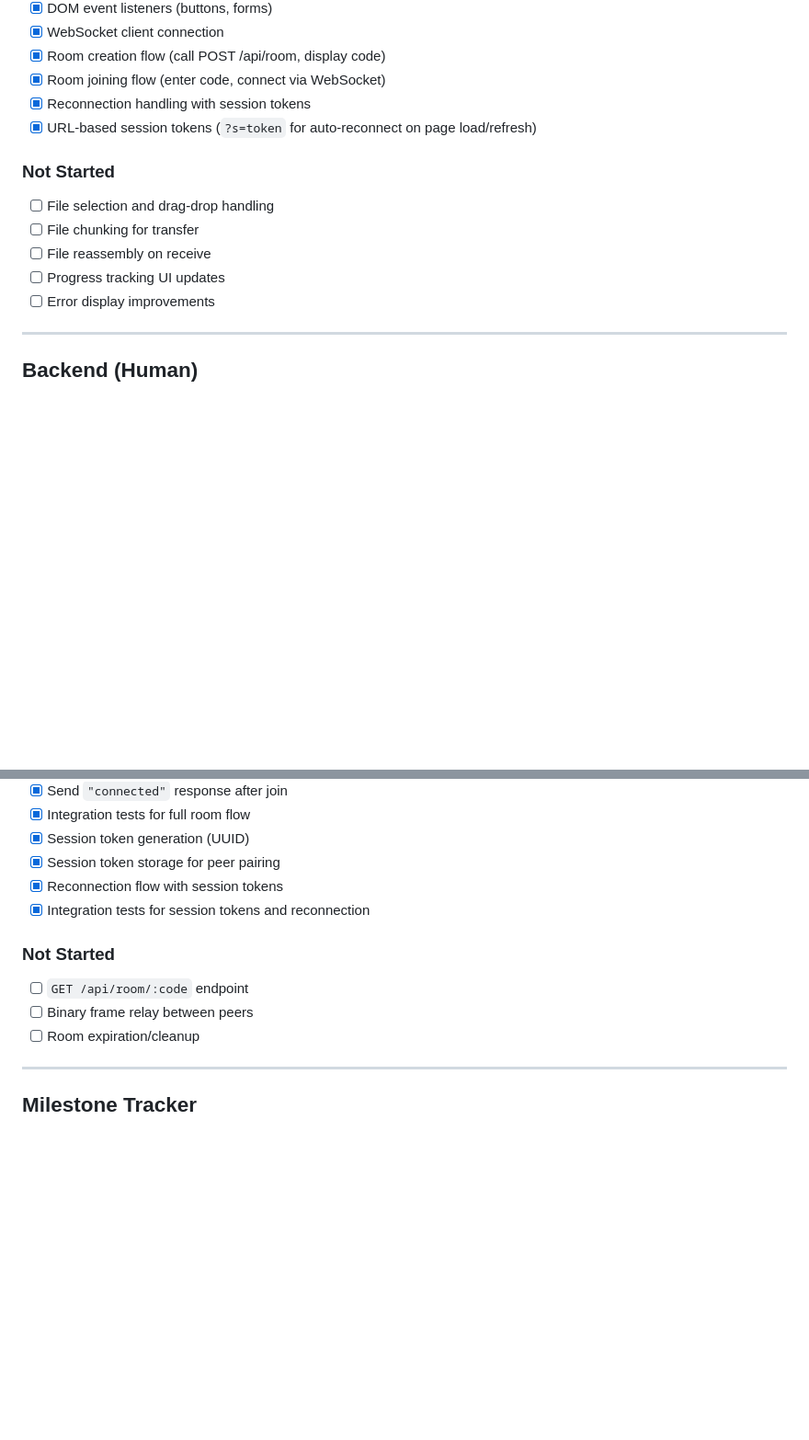
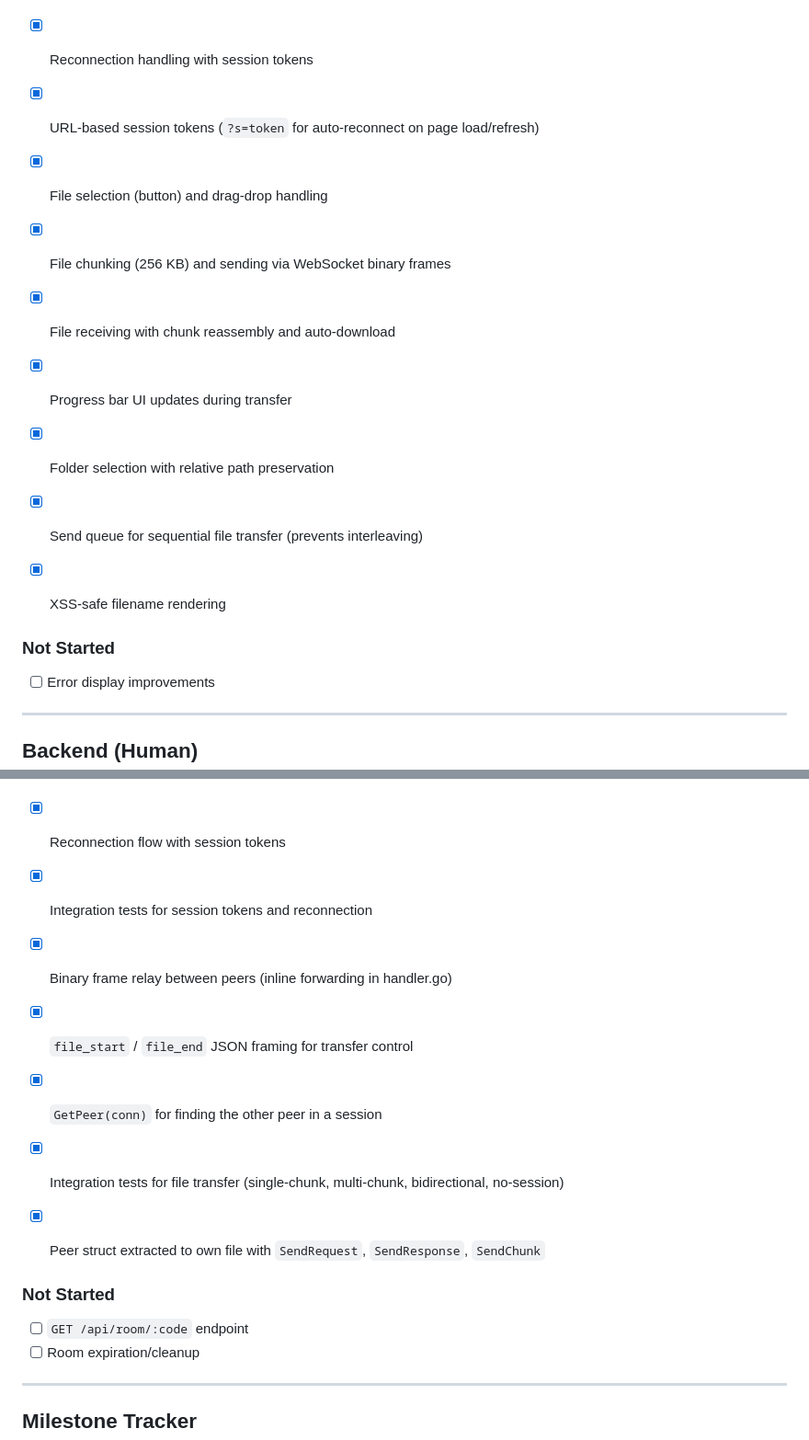
Before and after one commit to mmynk/frop, a Markdown page: docs/PROGRESS.md, 2 parts joined by grey strips. Shown at 92% size. GitHub-like rendering; blank space fills up the shorter version.

```diff
--- a/docs/PROGRESS.md
+++ b/docs/PROGRESS.md
@@ -23,11 +23,15 @@ Last updated: 2026-02-02
 - [x] Reconnection handling with session tokens
 - [x] URL-based session tokens (`?s=token` for auto-reconnect on page load/refresh)
 
+- [x] File selection (button) and drag-drop handling
+- [x] File chunking (256 KB) and sending via WebSocket binary frames
+- [x] File receiving with chunk reassembly and auto-download
+- [x] Progress bar UI updates during transfer
+- [x] Folder selection with relative path preservation
+- [x] Send queue for sequential file transfer (prevents interleaving)
+- [x] XSS-safe filename rendering
+
 ### Not Started
-- [ ] File selection and drag-drop handling
-- [ ] File chunking for transfer
-- [ ] File reassembly on receive
-- [ ] Progress tracking UI updates
 - [ ] Error display improvements
 
 ---
@@ -53,9 +57,14 @@ Last updated: 2026-02-02
 - [x] Reconnection flow with session tokens
 - [x] Integration tests for session tokens and reconnection
 
+- [x] Binary frame relay between peers (inline forwarding in handler.go)
+- [x] `file_start` / `file_end` JSON framing for transfer control
+- [x] `GetPeer(conn)` for finding the other peer in a session
+- [x] Integration tests for file transfer (single-chunk, multi-chunk, bidirectional, no-session)
+- [x] Peer struct extracted to own file with `SendRequest`, `SendResponse`, `SendChunk`
+
 ### Not Started
 - [ ] `GET /api/room/:code` endpoint
-- [ ] Binary frame relay between peers
 - [ ] Room expiration/cleanup
 
 ---
```
Also changed, not shown: other parts of docs/PROGRESS.md (+34 -10 lines).
